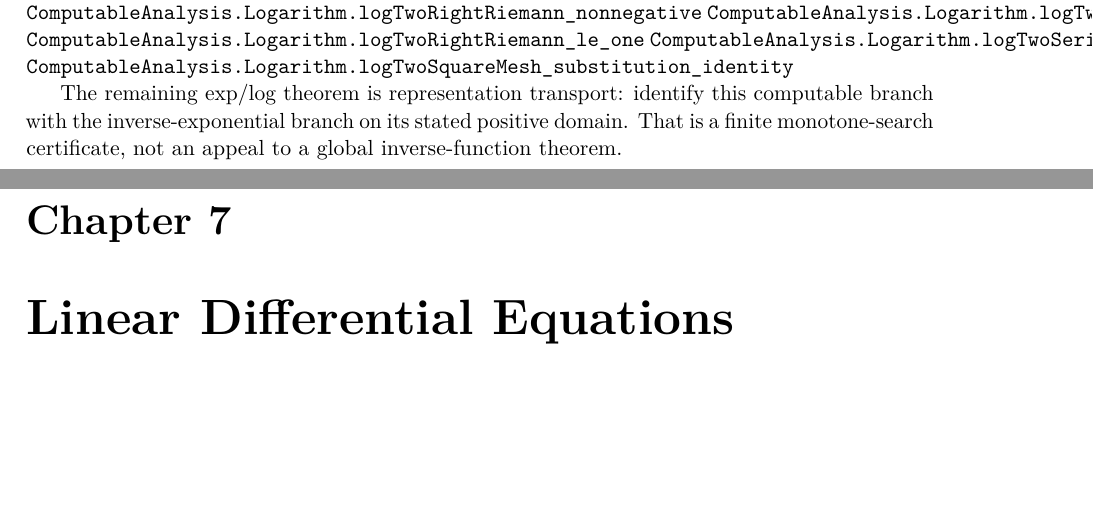
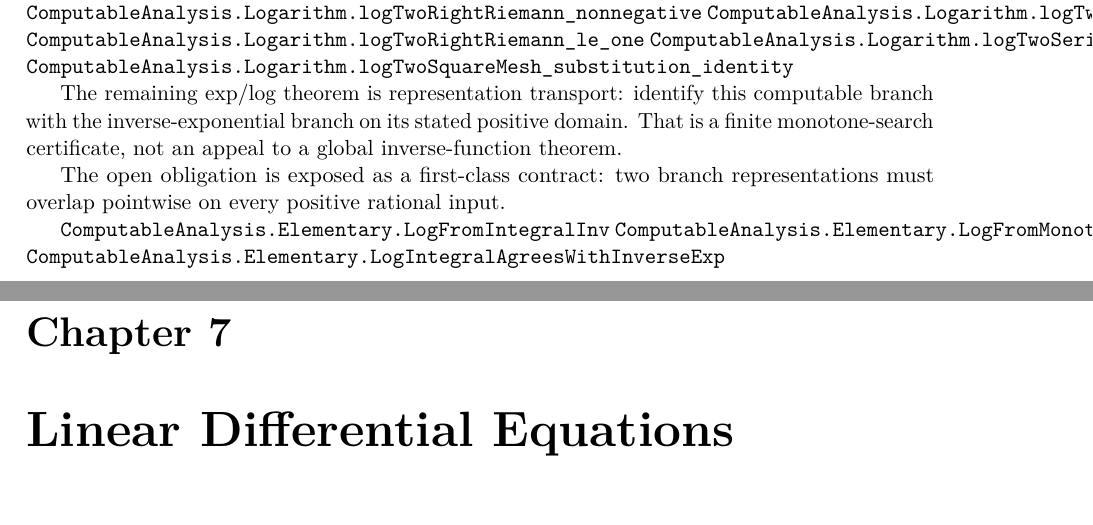
Before and after one commit to liuyao12/computable-analysis, a LaTeX thesis (blueprint/src/web.tex, which reads blueprint/src/05-exponential-logarithm.tex): two parts of pages 53 and 54 of 60, joined at a grey line, cut so that both start at the same text, the shorter picture padded with empty space. Compiled offline with pdfLaTeX.

Commit message:
Expose exp log transport contract

```diff
--- a/blueprint/src/05-exponential-logarithm.tex
+++ b/blueprint/src/05-exponential-logarithm.tex
@@ -250,3 +250,11 @@ The remaining exp/log theorem is representation transport: identify this
 computable branch with the inverse-exponential branch on its stated positive
 domain. That is a finite monotone-search certificate, not an appeal to a
 global inverse-function theorem.
+
+The open obligation is exposed as a first-class contract: two branch
+representations must overlap pointwise on every positive rational input.
+
+\lean{ComputableAnalysis.Elementary.LogFromIntegralInv}
+\lean{ComputableAnalysis.Elementary.LogFromMonotoneExp}
+\lean{ComputableAnalysis.Elementary.LogIntegralAgreesWithInverseExp}
+\leanok
```
